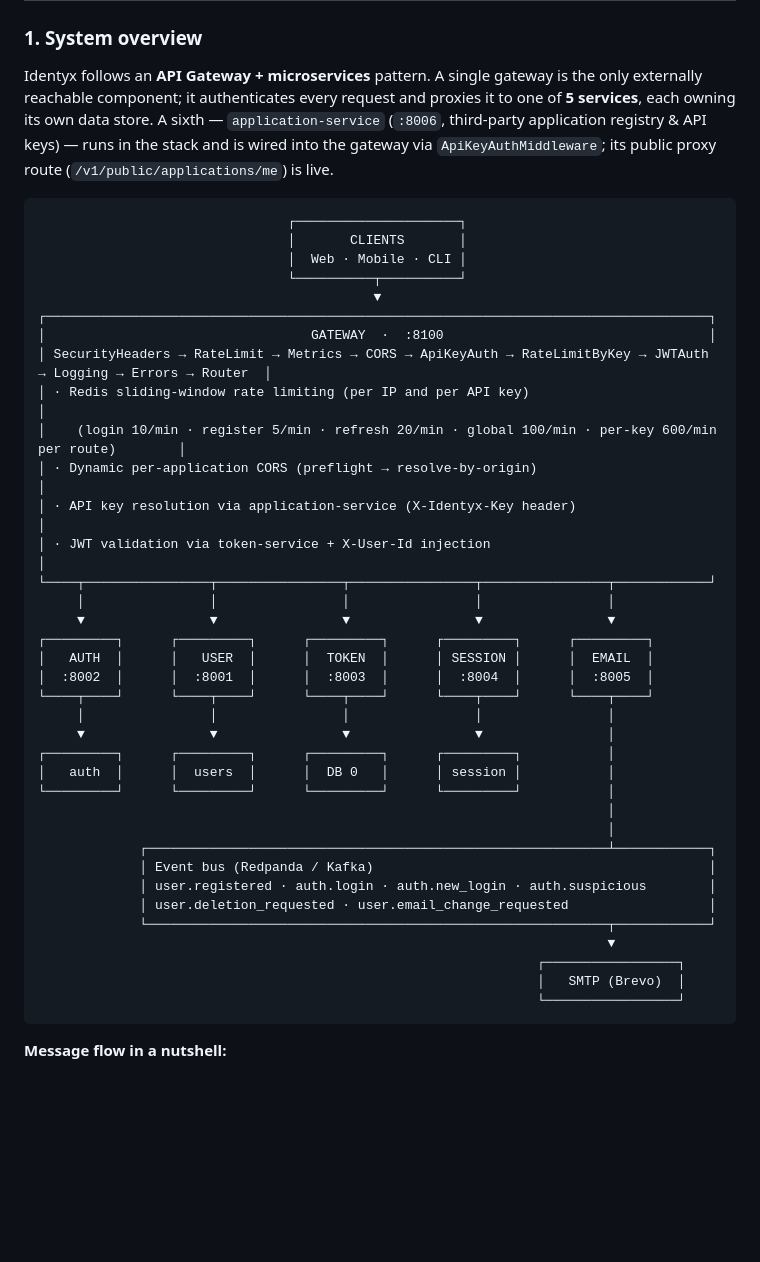
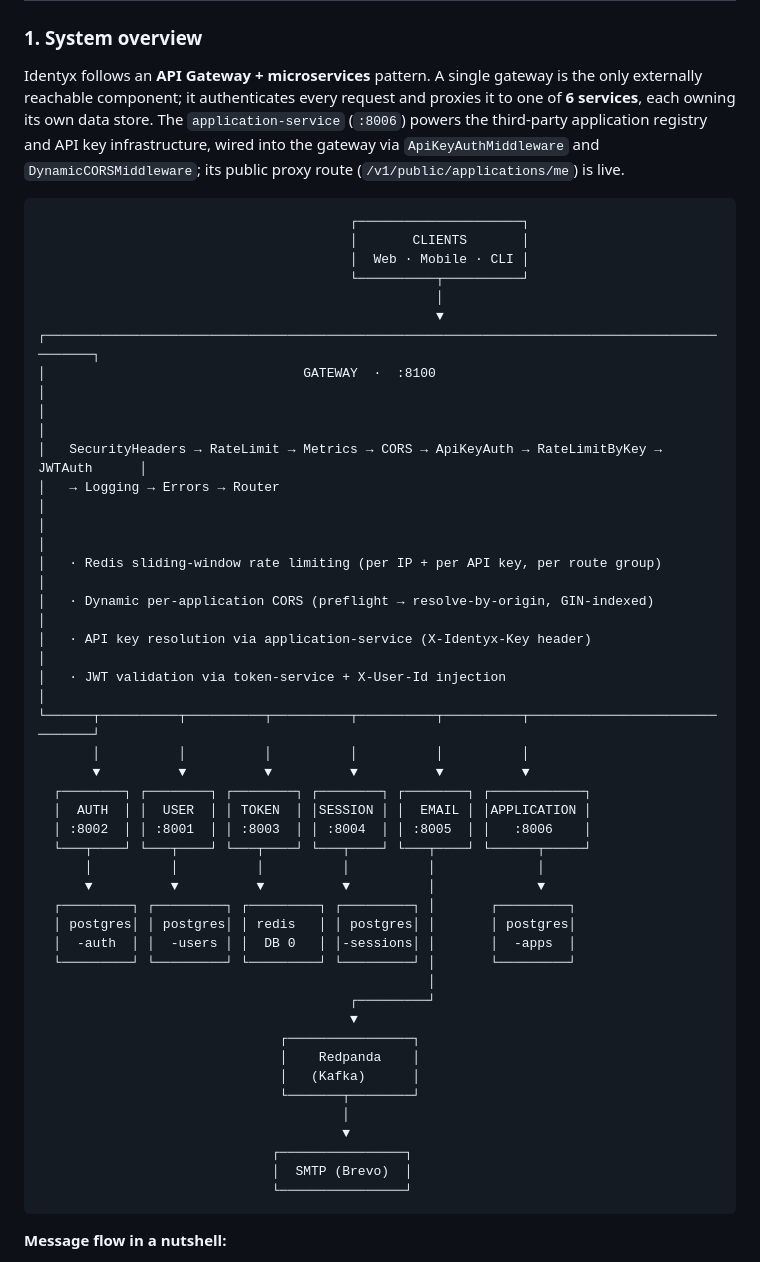
Before and after one commit to DarcinBig/identyx-api, a Markdown page: README.md, the part around the change. Drawn GitHub-style; blank space fills up the shorter version.

Commit message:
docs: redraw architecture diagram with all 6 services
The ASCII overview omitted the application-service and the hand-aligned
boxes were brittle whenever content grew. Replace with a cleaner layout
that shows all six services (auth, user, token, session, email,
application) sharing the gateway, plus their data stores and the
Redpanda/SMTP downstreams. Reduce the wordy per-line middleware list to
a compact chain and shorten the bullet notes so each row stays on one
line. Update the prose intro from '5 services' to '6 services' and fold
application-service into the system overview paragraph.

````diff
--- a/README.md
+++ b/README.md
@@ -60,48 +60,54 @@ scalability and seamless integration across web and mobile applications.
 
 Identyx follows an **API Gateway + microservices** pattern. A single gateway is
 the only externally reachable component; it authenticates every request and
-proxies it to one of **5 services**, each owning its own data store. A sixth —
-`application-service` (`:8006`, third-party application registry & API keys) —
-runs in the stack and is wired into the gateway via `ApiKeyAuthMiddleware`;
-its public proxy route (`/v1/public/applications/me`) is live.
+proxies it to one of **6 services**, each owning its own data store. The
+`application-service` (`:8006`) powers the third-party application registry and
+API key infrastructure, wired into the gateway via `ApiKeyAuthMiddleware` and
+`DynamicCORSMiddleware`; its public proxy route (`/v1/public/applications/me`)
+is live.
 
 ```
-                                ┌─────────────────────┐
-                                │       CLIENTS       │
-                                │  Web · Mobile · CLI │
-                                └──────────┬──────────┘
-                                           ▼
-┌─────────────────────────────────────────────────────────────────────────────────────┐
-│                                  GATEWAY  ·  :8100                                  │
-│ SecurityHeaders → RateLimit → Metrics → CORS → ApiKeyAuth → RateLimitByKey → JWTAuth → Logging → Errors → Router  │
-│ · Redis sliding-window rate limiting (per IP and per API key)                                           │
-│    (login 10/min · register 5/min · refresh 20/min · global 100/min · per-key 600/min per route)        │
-│ · Dynamic per-application CORS (preflight → resolve-by-origin)                                          │
-│ · API key resolution via application-service (X-Identyx-Key header)                                      │
-│ · JWT validation via token-service + X-User-Id injection                                                │
-└────┬────────────────┬────────────────┬────────────────┬────────────────┬────────────┘
-     │                │                │                │                │
-     ▼                ▼                ▼                ▼                ▼
-┌─────────┐      ┌─────────┐      ┌─────────┐      ┌─────────┐      ┌─────────┐
-│   AUTH  │      │   USER  │      │  TOKEN  │      │ SESSION │      │  EMAIL  │
-│  :8002  │      │  :8001  │      │  :8003  │      │  :8004  │      │  :8005  │
-└────┬────┘      └────┬────┘      └────┬────┘      └────┬────┘      └────┬────┘
-     │                │                │                │                │
-     ▼                ▼                ▼                ▼                │
-┌─────────┐      ┌─────────┐      ┌─────────┐      ┌─────────┐           │
-│   auth  │      │  users  │      │  DB 0   │      │ session │           │
-└─────────┘      └─────────┘      └─────────┘      └─────────┘           │
-                                                                         │
-                                                                         │
-             ┌───────────────────────────────────────────────────────────┴────────────┐
-             │ Event bus (Redpanda / Kafka)                                           │
-             │ user.registered · auth.login · auth.new_login · auth.suspicious        │
-             │ user.deletion_requested · user.email_change_requested                  │
-             └───────────────────────────────────────────────────────────┬────────────┘
-                                                                         ▼
-                                                                ┌─────────────────┐
-                                                                │   SMTP (Brevo)  │
-                                                                └─────────────────┘
+                                        ┌─────────────────────┐
+                                        │       CLIENTS       │
+                                        │  Web · Mobile · CLI │
+                                        └──────────┬──────────┘
+                                                   │
+                                                   ▼
+┌─────────────────────────────────────────────────────────────────────────────────────────────┐
+│                                 GATEWAY  ·  :8100                                           │
+│                                                                                             │
+│   SecurityHeaders → RateLimit → Metrics → CORS → ApiKeyAuth → RateLimitByKey → JWTAuth      │
+│   → Logging → Errors → Router                                                               │
+│                                                                                             │
+│   · Redis sliding-window rate limiting (per IP + per API key, per route group)              │
+│   · Dynamic per-application CORS (preflight → resolve-by-origin, GIN-indexed)               │
+│   · API key resolution via application-service (X-Identyx-Key header)                       │
+│   · JWT validation via token-service + X-User-Id injection                                  │
+└──────┬──────────┬──────────┬──────────┬──────────┬──────────┬───────────────────────────────┘
+       │          │          │          │          │          │
+       ▼          ▼          ▼          ▼          ▼          ▼
+  ┌────────┐ ┌────────┐ ┌────────┐ ┌────────┐ ┌────────┐ ┌────────────┐
+  │  AUTH  │ │  USER  │ │ TOKEN  │ │SESSION │ │  EMAIL │ │APPLICATION │
+  │ :8002  │ │ :8001  │ │ :8003  │ │ :8004  │ │ :8005  │ │   :8006    │
+  └───┬────┘ └───┬────┘ └───┬────┘ └───┬────┘ └───┬────┘ └──────┬─────┘
+      │          │          │          │          │             │
+      ▼          ▼          ▼          ▼          │             ▼
+  ┌─────────┐ ┌─────────┐ ┌─────────┐ ┌─────────┐ │       ┌─────────┐
+  │ postgres│ │ postgres│ │ redis   │ │ postgres│ │       │ postgres│
+  │  -auth  │ │  -users │ │  DB 0   │ │-sessions│ │       │  -apps  │
+  └─────────┘ └─────────┘ └─────────┘ └─────────┘ │       └─────────┘
+                                                  │
+                                        ┌─────────┘
+                                        ▼
+                               ┌────────────────┐
+                               │    Redpanda    │
+                               │   (Kafka)      │
+                               └───────┬────────┘
+                                       │
+                                       ▼
+                              ┌────────────────┐
+                              │  SMTP (Brevo)  │
+                              └────────────────┘
 ```
 
 **Message flow in a nutshell:**
````
